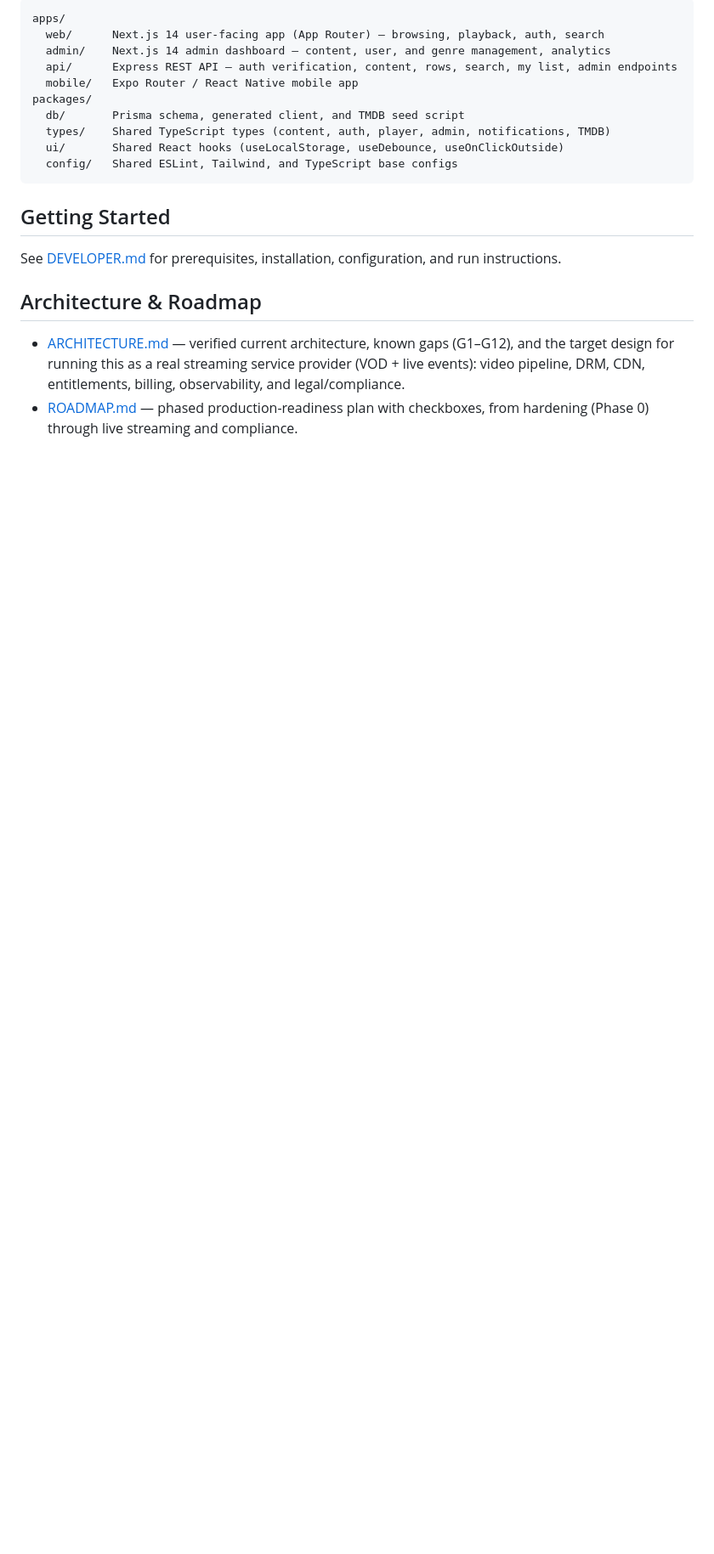
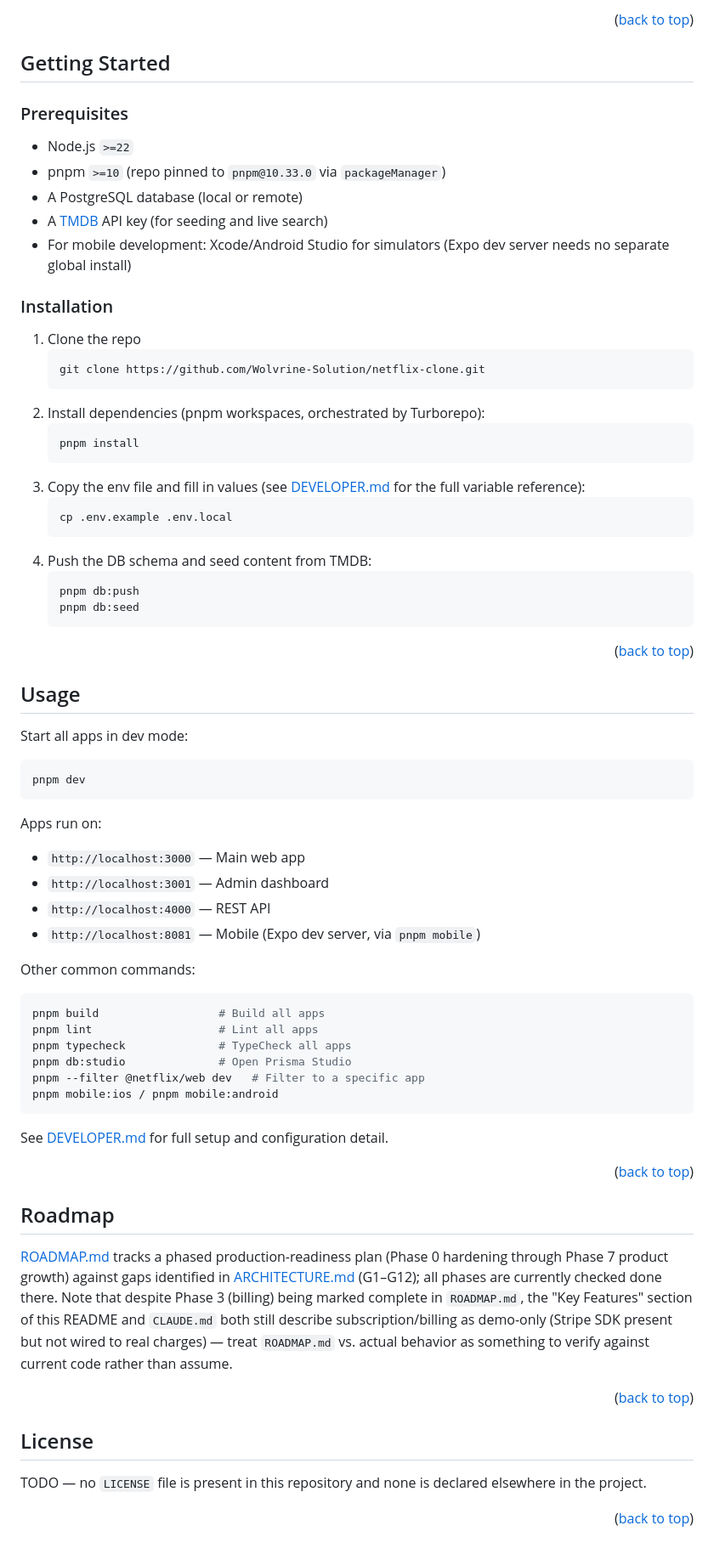
Before and after one commit to Wolvrine-Solution/netflix-clone, a Markdown page: README.md, the part around the change printed below. Shown: that part at 85% size. GitHub-like rendering; blank space fills up the shorter version.

````diff
--- a/README.md
+++ b/README.md
@@ -42,22 +71,77 @@ This is a Turborepo monorepo with four independently runnable apps and four shar
 
-```
-apps/
-  web/      Next.js 14 user-facing app (App Router) — browsing, playback, auth, search
-  admin/    Next.js 14 admin dashboard — content, user, and genre management, analytics
-  api/      Express REST API — auth verification, content, rows, search, my list, admin endpoints
-  mobile/   Expo Router / React Native mobile app
-packages/
-  db/       Prisma schema, generated client, and TMDB seed script
-  types/    Shared TypeScript types (content, auth, player, admin, notifications, TMDB)
-  ui/       Shared React hooks (useLocalStorage, useDebounce, useOnClickOutside)
-  config/   Shared ESLint, Tailwind, and TypeScript base configs
+<p align="right">(<a href="#readme-top">back to top</a>)</p>
+
+<!-- GETTING STARTED -->
+## Getting Started
+
+### Prerequisites
+
+* Node.js `>=22`
+* pnpm `>=10` (repo pinned to `pnpm@10.33.0` via `packageManager`)
+* A PostgreSQL database (local or remote)
+* A [TMDB](https://www.themoviedb.org/) API key (for seeding and live search)
+* For mobile development: Xcode/Android Studio for simulators (Expo dev server needs no separate global install)
+
+### Installation
+
+1. Clone the repo
+   ```sh
+   git clone https://github.com/Wolvrine-Solution/netflix-clone.git
+   ```
+2. Install dependencies (pnpm workspaces, orchestrated by Turborepo):
+   ```sh
+   pnpm install
+   ```
+3. Copy the env file and fill in values (see [DEVELOPER.md](./DEVELOPER.md) for the full variable reference):
+   ```sh
+   cp .env.example .env.local
+   ```
+4. Push the DB schema and seed content from TMDB:
+   ```sh
+   pnpm db:push
+   pnpm db:seed
+   ```
+
+<p align="right">(<a href="#readme-top">back to top</a>)</p>
+
+<!-- USAGE EXAMPLES -->
+## Usage
+
+Start all apps in dev mode:
+```sh
+pnpm dev
 ```
 
-## Getting Started
+Apps run on:
+- `http://localhost:3000` — Main web app
+- `http://localhost:3001` — Admin dashboard
+- `http://localhost:4000` — REST API
+- `http://localhost:8081` — Mobile (Expo dev server, via `pnpm mobile`)
 
-See [DEVELOPER.md](./DEVELOPER.md) for prerequisites, installation, configuration, and run instructions.
+Other common commands:
+```sh
+pnpm build                  # Build all apps
+pnpm lint                   # Lint all apps
+pnpm typecheck              # TypeCheck all apps
+pnpm db:studio              # Open Prisma Studio
+pnpm --filter @netflix/web dev   # Filter to a specific app
+pnpm mobile:ios / pnpm mobile:android
+```
 
-## Architecture & Roadmap
+See [DEVELOPER.md](./DEVELOPER.md) for full setup and configuration detail.
 
-- [ARCHITECTURE.md](./ARCHITECTURE.md) — verified current architecture, known gaps (G1–G12), and the target design for running this as a real streaming service provider (VOD + live events): video pipeline, DRM, CDN, entitlements, billing, observability, and legal/compliance.
-- [ROADMAP.md](./ROADMAP.md) — phased production-readiness plan with checkboxes, from hardening (Phase 0) through live streaming and compliance.
+<p align="right">(<a href="#readme-top">back to top</a>)</p>
+
+<!-- ROADMAP -->
+## Roadmap
+
+[ROADMAP.md](./ROADMAP.md) tracks a phased production-readiness plan (Phase 0 hardening through Phase 7 product growth) against gaps identified in [ARCHITECTURE.md](./ARCHITECTURE.md) (G1–G12); all phases are currently checked done there. Note that despite Phase 3 (billing) being marked complete in `ROADMAP.md`, the "Key Features" section of this README and `CLAUDE.md` both still describe subscription/billing as demo-only (Stripe SDK present but not wired to real charges) — treat `ROADMAP.md` vs. actual behavior as something to verify against current code rather than assume.
+
+<p align="right">(<a href="#readme-top">back to top</a>)</p>
+
+<!-- LICENSE -->
+## License
+
+TODO — no `LICENSE` file is present in this repository and none is declared elsewhere in the project.
+
+<p align="right">(<a href="#readme-top">back to top</a>)</p>
````
Also changed, not shown: other parts of README.md (+59 -30 lines).
